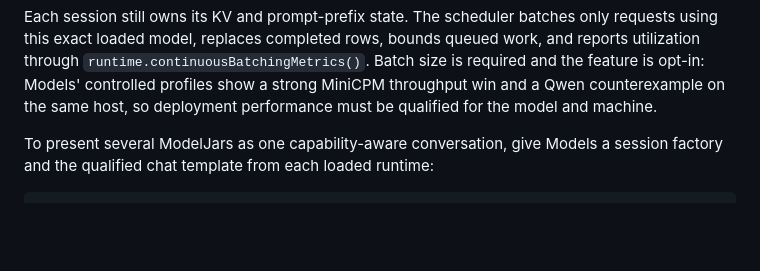
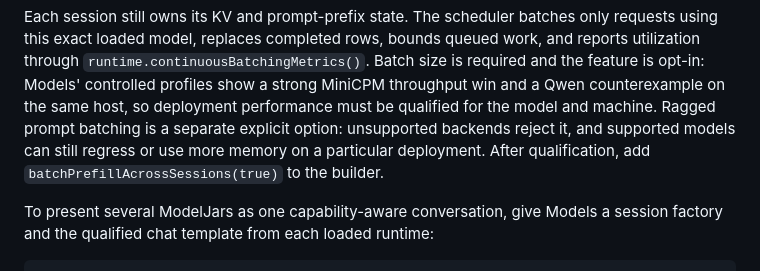
Before and after one commit to ModelJars/modeljars, a Markdown page: README.md, the part around the change. Drawn GitHub-style; blank space fills up the shorter version.

Commit message:
docs(runtime): explain ragged prefill qualification

```diff
--- a/README.md
+++ b/README.md
@@ -369,7 +369,10 @@ Each session still owns its KV and prompt-prefix state. The scheduler batches on
 this exact loaded model, replaces completed rows, bounds queued work, and reports utilization
 through `runtime.continuousBatchingMetrics()`. Batch size is required and the feature is opt-in:
 Models' controlled profiles show a strong MiniCPM throughput win and a Qwen counterexample on the
-same host, so deployment performance must be qualified for the model and machine.
+same host, so deployment performance must be qualified for the model and machine. Ragged prompt
+batching is a separate explicit option: unsupported backends reject it, and supported models can
+still regress or use more memory on a particular deployment. After qualification, add
+`batchPrefillAcrossSessions(true)` to the builder.
 
 To present several ModelJars as one capability-aware conversation, give Models a session factory
 and the qualified chat template from each loaded runtime:
```
Also changed, not shown: docs/inference-pipeline.md (+7 -0 lines).
